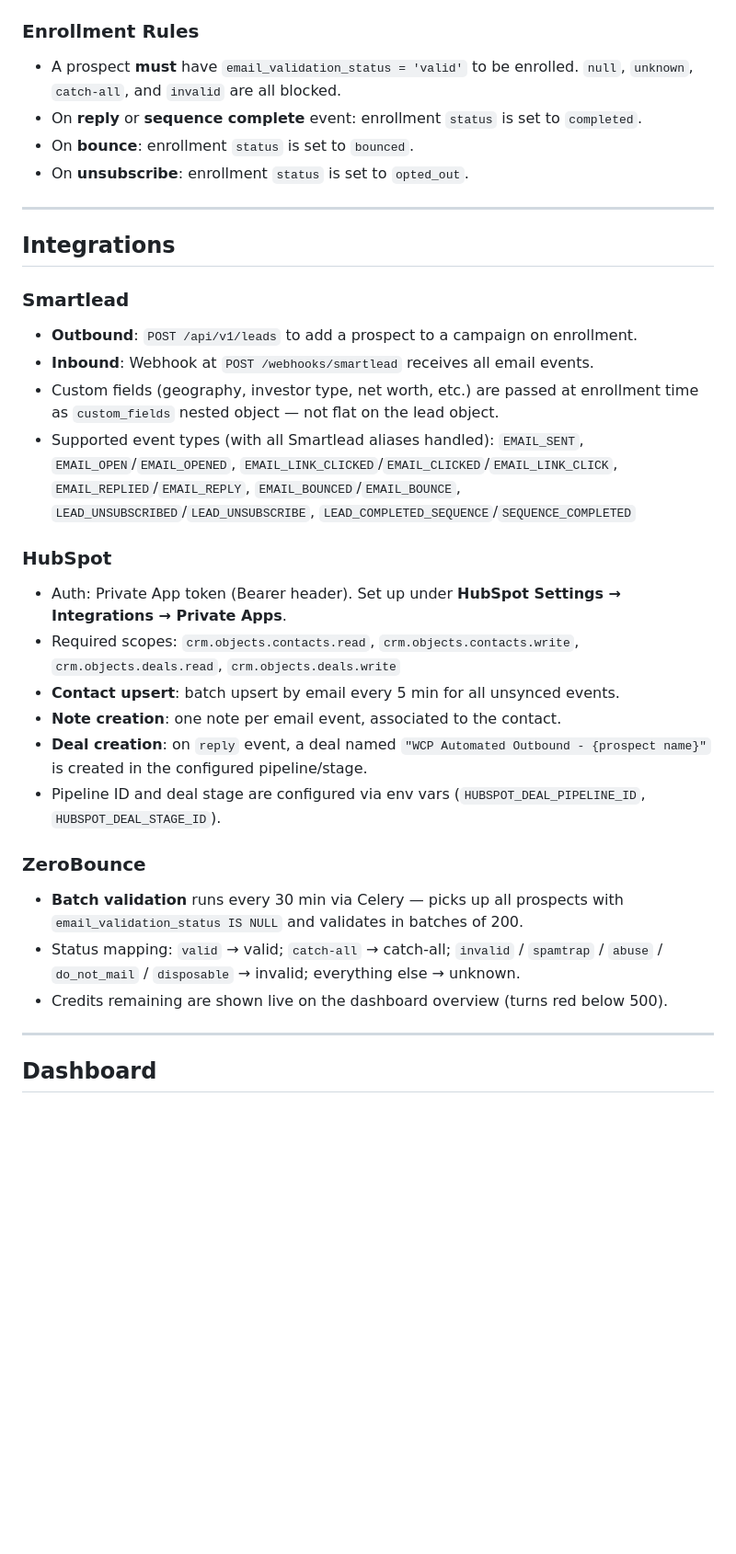
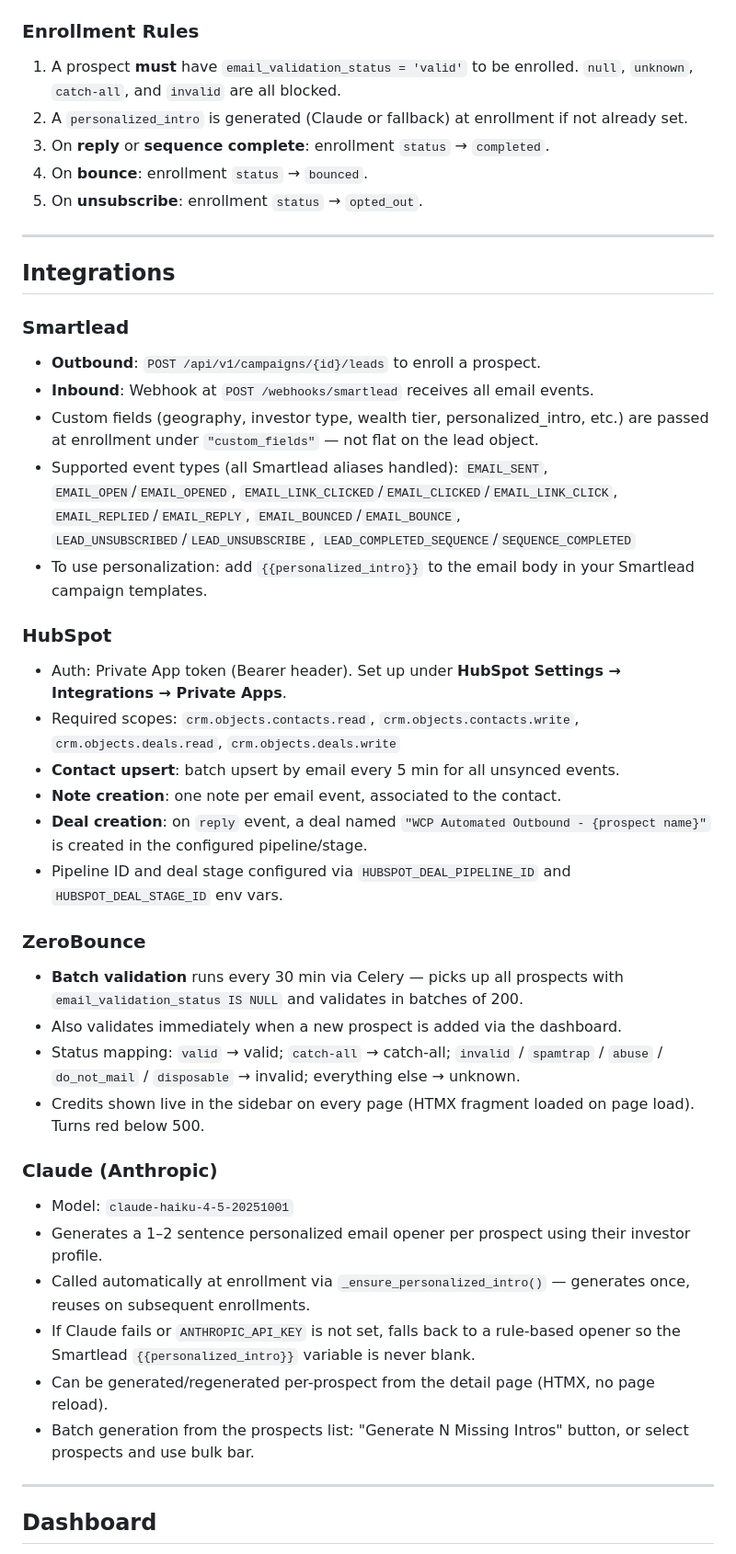
Before and after one commit to brian-refactor/wcp-outbound-platform, a Markdown page: README.md, the part around one of its changes. Shown at 92% size. Rendered like a GitHub page; blank space fills up the shorter version.

```diff
--- a/README.md
+++ b/README.md
@@ -165,10 +159,11 @@ When matched, the prospect is enrolled in the corresponding High Intent campaign
 
 ### Enrollment Rules
 
-- A prospect **must** have `email_validation_status = 'valid'` to be enrolled. `null`, `unknown`, `catch-all`, and `invalid` are all blocked.
-- On **reply** or **sequence complete** event: enrollment `status` is set to `completed`.
-- On **bounce**: enrollment `status` is set to `bounced`.
-- On **unsubscribe**: enrollment `status` is set to `opted_out`.
+1. A prospect **must** have `email_validation_status = 'valid'` to be enrolled. `null`, `unknown`, `catch-all`, and `invalid` are all blocked.
+2. A `personalized_intro` is generated (Claude or fallback) at enrollment if not already set.
+3. On **reply** or **sequence complete**: enrollment `status` → `completed`.
+4. On **bounce**: enrollment `status` → `bounced`.
+5. On **unsubscribe**: enrollment `status` → `opted_out`.
 
 ---
 
@@ -176,11 +171,12 @@ When matched, the prospect is enrolled in the corresponding High Intent campaign
 
 ### Smartlead
 
-- **Outbound**: `POST /api/v1/leads` to add a prospect to a campaign on enrollment.
+- **Outbound**: `POST /api/v1/campaigns/{id}/leads` to enroll a prospect.
 - **Inbound**: Webhook at `POST /webhooks/smartlead` receives all email events.
-- Custom fields (geography, investor type, net worth, etc.) are passed at enrollment time as `custom_fields` nested object — not flat on the lead object.
-- Supported event types (with all Smartlead aliases handled):
+- Custom fields (geography, investor type, wealth tier, personalized_intro, etc.) are passed at enrollment under `"custom_fields"` — not flat on the lead object.
+- Supported event types (all Smartlead aliases handled):
   `EMAIL_SENT`, `EMAIL_OPEN`/`EMAIL_OPENED`, `EMAIL_LINK_CLICKED`/`EMAIL_CLICKED`/`EMAIL_LINK_CLICK`, `EMAIL_REPLIED`/`EMAIL_REPLY`, `EMAIL_BOUNCED`/`EMAIL_BOUNCE`, `LEAD_UNSUBSCRIBED`/`LEAD_UNSUBSCRIBE`, `LEAD_COMPLETED_SEQUENCE`/`SEQUENCE_COMPLETED`
+- To use personalization: add `{{personalized_intro}}` to the email body in your Smartlead campaign templates.
 
 ### HubSpot
 
@@ -189,13 +185,23 @@ When matched, the prospect is enrolled in the corresponding High Intent campaign
 - **Contact upsert**: batch upsert by email every 5 min for all unsynced events.
 - **Note creation**: one note per email event, associated to the contact.
 - **Deal creation**: on `reply` event, a deal named `"WCP Automated Outbound - {prospect name}"` is created in the configured pipeline/stage.
-- Pipeline ID and deal stage are configured via env vars (`HUBSPOT_DEAL_PIPELINE_ID`, `HUBSPOT_DEAL_STAGE_ID`).
+- Pipeline ID and deal stage configured via `HUBSPOT_DEAL_PIPELINE_ID` and `HUBSPOT_DEAL_STAGE_ID` env vars.
 
 ### ZeroBounce
 
 - **Batch validation** runs every 30 min via Celery — picks up all prospects with `email_validation_status IS NULL` and validates in batches of 200.
+- Also validates immediately when a new prospect is added via the dashboard.
 - Status mapping: `valid` → valid; `catch-all` → catch-all; `invalid` / `spamtrap` / `abuse` / `do_not_mail` / `disposable` → invalid; everything else → unknown.
-- Credits remaining are shown live on the dashboard overview (turns red below 500).
+- Credits shown live in the sidebar on every page (HTMX fragment loaded on page load). Turns red below 500.
+
+### Claude (Anthropic)
+
+- Model: `claude-haiku-4-5-20251001`
+- Generates a 1–2 sentence personalized email opener per prospect using their investor profile.
+- Called automatically at enrollment via `_ensure_personalized_intro()` — generates once, reuses on subsequent enrollments.
+- If Claude fails or `ANTHROPIC_API_KEY` is not set, falls back to a rule-based opener so the Smartlead `{{personalized_intro}}` variable is never blank.
+- Can be generated/regenerated per-prospect from the detail page (HTMX, no page reload).
+- Batch generation from the prospects list: "Generate N Missing Intros" button, or select prospects and use bulk bar.
 
 ---
 
```
Also changed, not shown: other parts of README.md (+88 -115 lines), CLAUDE.md (+58 -38 lines).
